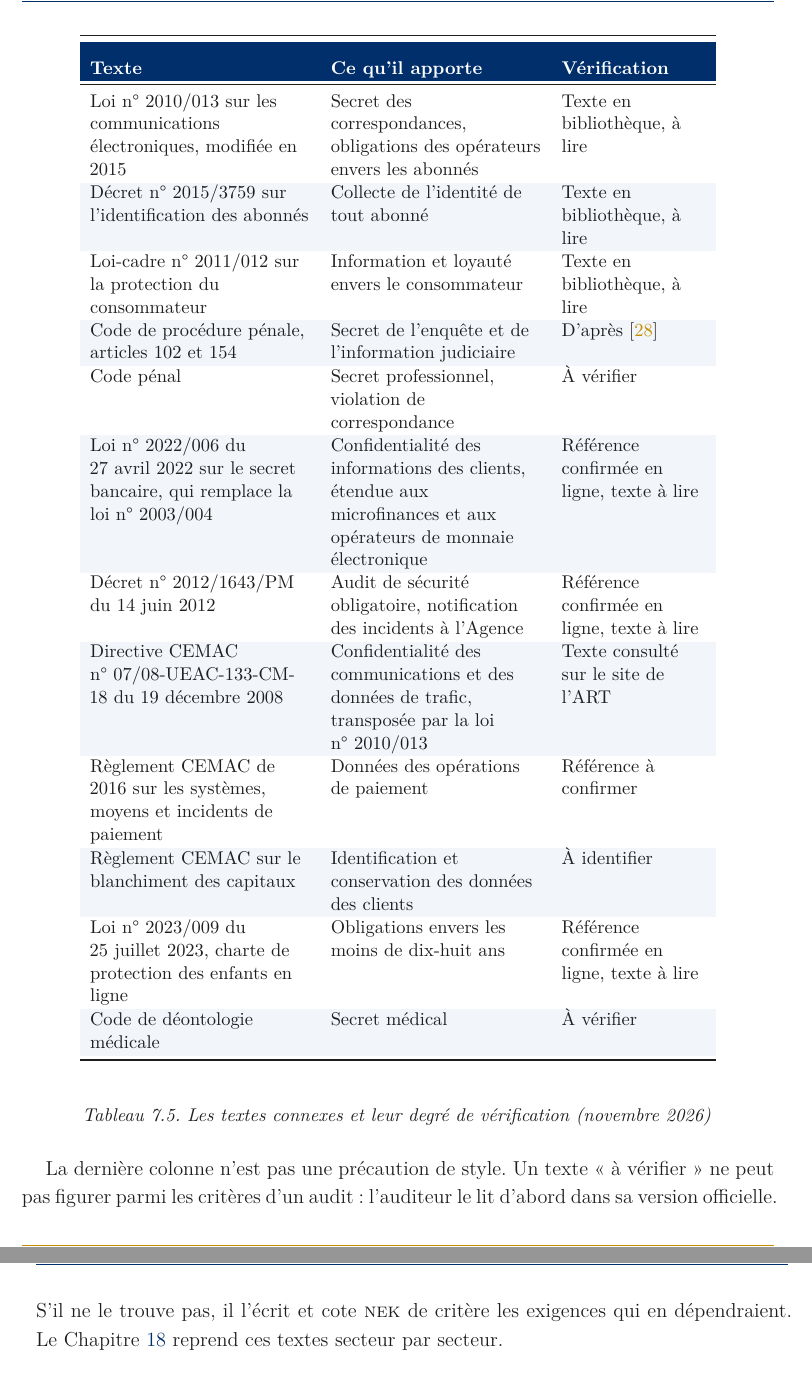
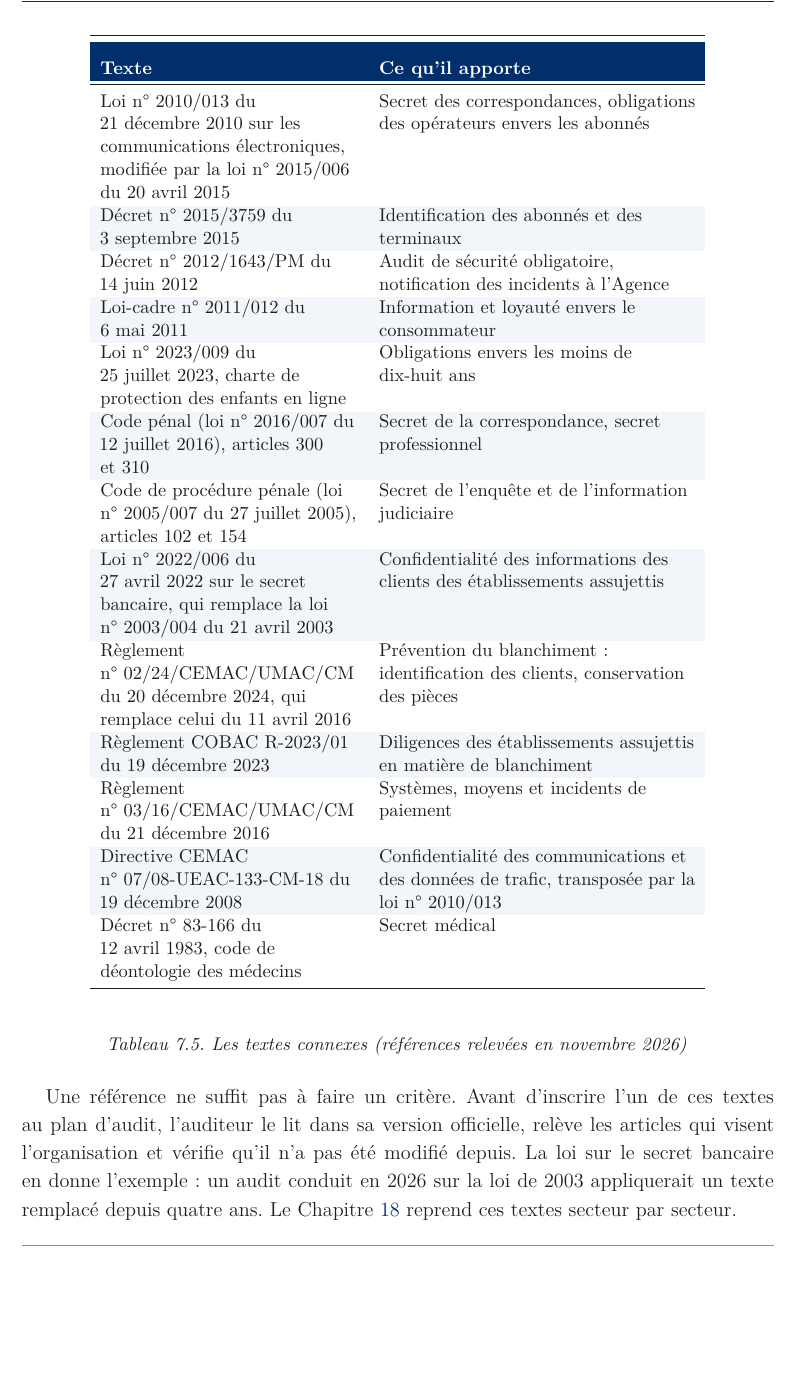
Before and after one commit to MaletYon/cours-apdc, a LaTeX book (APDC_main.tex, which reads annexes/Ann_F_contacts.tex, partie2/P02_C03_sources_internationales.tex, partie3/P03_C07_loi_2010.tex): two parts of pages 112 and 113 of 244 before the commit and part of page 112 of 244 after it, the two joined at a grey line, cut so that both start at the same text, the shorter picture padded with empty space. The pictures show the PDF file APDC_main.pdf that the author committed with the source.

Commit message:
Chapitres 3 et 7 : références complètes des textes connexes, plus aucune mention en attente

```diff
--- a/annexes/Ann_F_contacts.tex
+++ b/annexes/Ann_F_contacts.tex
@@ -13,8 +13,8 @@
     \tableauHeader{Rôle pour le cours}
 }
 Autorité de protection des données à caractère personnel & Autorisations,
-plaintes, référentiel, liste des pays (art.~53)~; organisation par décret
-à vérifier \\
+plaintes, référentiel, liste des pays (art.~53)~; organisation renvoyée à un
+décret \\
 Agence nationale des technologies de l'information et de la
 communication (ANTIC) & Sécurité des systèmes d'information~; agents
 habilités au titre de la loi n°~2010/012 \\
--- a/partie2/P02_C03_sources_internationales.tex
+++ b/partie2/P02_C03_sources_internationales.tex
@@ -304,7 +304,7 @@
 \end{tableaucours}
 \vspace{-0.8em}
 \begin{center}{\small\itshape Tableau~3.3. Les quatre destinations des
-données des trois missions (à vérifier sur les textes avant tout usage)}\end{center}
+données des trois missions}\end{center}
 
 La dernière ligne mérite un mot. Les États-Unis n'ont pas de loi générale
 comparable aux trois autres. La protection y dépend du secteur (santé,
--- a/partie3/P03_C07_loi_2010.tex
+++ b/partie3/P03_C07_loi_2010.tex
@@ -37,7 +34,7 @@
           limitée de la loi de 2024.
     \item Rapprocher les délits de l'article~74 de ceux de la loi de 2024.
     \item Recenser les textes connexes applicables à une organisation, avec
-          leur degré de vérification.
+          leur référence exacte.
     \item Choisir les critères d'un audit et dresser la carte
           d'applicabilité d'une organisation.
 \end{itemize}
@@ -380 +376,2 @@
 
+\begin{tableaucours}{L{5.4cm}L{6.6cm}}{%
@@ -382,3 +378 @@
     \tableauHeader{Texte} &
-    \tableauHeader{Ce qu'il apporte} &
-    \tableauHeader{Vérification}
@@ -388,40 +381,44 @@
-Texte en bibliothèque, à lire \\
-Décret n°~2015/3759 sur l'identification des abonnés & Collecte de
-l'identité de tout abonné & Texte en bibliothèque, à lire \\
-Loi-cadre n°~2011/012 sur la protection du consommateur & Information et
-loyauté envers le consommateur & Texte en bibliothèque, à lire \\
-Code de procédure pénale, articles~102 et~154 & Secret de l'enquête et de
-l'information judiciaire & D'après~\cite{minka2026chainepenale} \\
-Code pénal & Secret professionnel, violation de correspondance & À
-vérifier \\
-Loi n°~2022/006 du 27~avril~2022 sur le secret bancaire, qui remplace la
-loi n°~2003/004 & Confidentialité des informations des clients, étendue aux
-microfinances et aux opérateurs de monnaie électronique & Référence
-confirmée en ligne, texte à lire \\
+Loi n°~2010/013 du 21~décembre~2010 sur les communications électroniques,
+modifiée par la loi n°~2015/006 du 20~avril~2015 & Secret des
+correspondances, obligations des opérateurs envers les abonnés \\
+Décret n°~2015/3759 du 3~septembre~2015 & Identification des abonnés et des
+terminaux \\
 Décret n°~2012/1643/PM du 14~juin~2012 & Audit de sécurité obligatoire,
-notification des incidents à l'Agence & Référence confirmée en ligne, texte
-à lire \\
+notification des incidents à l'Agence \\
+Loi-cadre n°~2011/012 du 6~mai~2011 & Information et loyauté envers le
+consommateur \\
+Loi n°~2023/009 du 25~juillet~2023, charte de protection des enfants en
+ligne & Obligations envers les moins de dix-huit ans \\
+Code pénal (loi n°~2016/007 du 12~juillet~2016), articles~300 et~310 &
+Secret de la correspondance, secret professionnel \\
+Code de procédure pénale (loi n°~2005/007 du 27~juillet~2005), articles~102
+et~154 & Secret de l'enquête et de l'information judiciaire \\
+Loi n°~2022/006 du 27~avril~2022 sur le secret bancaire, qui remplace la loi
+n°~2003/004 du 21~avril~2003 & Confidentialité des informations des clients
+des établissements assujettis \\
+Règlement n°~02/24/CEMAC/UMAC/CM du 20~décembre~2024, qui remplace celui du
+11~avril~2016 & Prévention du blanchiment~: identification des clients,
+conservation des pièces \\
+Règlement COBAC R-2023/01 du 19~décembre~2023 & Diligences des établissements
+assujettis en matière de blanchiment \\
+Règlement n°~03/16/CEMAC/UMAC/CM du 21~décembre~2016 & Systèmes, moyens et
+incidents de paiement \\
 Directive CEMAC n°~07/08-UEAC-133-CM-18 du 19~décembre~2008 & Confidentialité
 des communications et des données de trafic, transposée par la loi
-n°~2010/013 & Texte consulté sur le site de l'ART \\
-Règlement CEMAC de 2016 sur les systèmes, moyens et incidents de paiement &
-Données des opérations de paiement & Référence à confirmer \\
-Règlement CEMAC sur le blanchiment des capitaux & Identification et
-conservation des données des clients & À identifier \\
-Loi n°~2023/009 du 25~juillet~2023, charte de protection des enfants en
-ligne & Obligations envers les moins de dix-huit ans & Référence confirmée
-en ligne, texte à lire \\
-Code de déontologie médicale & Secret médical & À vérifier \\
+n°~2010/013 \\
+Décret n°~83-166 du 12~avril~1983, code de déontologie des médecins & Secret
+médical \\
 \end{tableaucours}
 \vspace{-0.8em}
-\begin{center}{\small\itshape Tableau~7.5. Les textes connexes et leur degré
-de vérification (novembre~2026)}\end{center}
+\begin{center}{\small\itshape Tableau~7.5. Les textes connexes (références
+relevées en novembre~2026)}\end{center}
 
-La dernière colonne n'est pas une précaution de style. Un texte « à
-vérifier » ne peut pas figurer parmi les critères d'un audit~: l'auditeur le
-lit d'abord dans sa version officielle. S'il ne le trouve pas, il l'écrit et
-cote \NEK{} de critère les exigences qui en dépendraient. Le
-Chapitre~\ref{chap:secteurs} reprend ces textes secteur par secteur.
+Une référence ne suffit pas à faire un critère. Avant d'inscrire l'un de ces
+textes au plan d'audit, l'auditeur le lit dans sa version officielle, relève
+les articles qui visent l'organisation et vérifie qu'il n'a pas été modifié
+depuis. La loi sur le secret bancaire en donne l'exemple~: un audit conduit
+en 2026 sur la loi de 2003 appliquerait un texte remplacé depuis quatre ans.
+Le Chapitre~\ref{chap:secteurs} reprend ces textes secteur par secteur.
 
 % ============================================================================
 \section{Choisir ses Critères}
@@ -555,7 +552,8 @@
 % ============================================================================
 
 \begin{boxmetier}{Juriste conformité}
-Tenir la liste des textes applicables avec leur degré de vérification.
+Tenir la liste des textes applicables avec leur référence et la date de leur
+dernière lecture.
 Écrire, pour chaque point où deux textes se rencontrent, la lecture retenue
 par l'organisation et sa justification.
 \end{boxmetier}
```
Also changed, not shown: bibliographie/APDC_references.bib (+1 -1 lines), partie3/P03_C06_loi_2024.tex (+1 -1 lines), partie5/P05_C16_programme_rapport.tex (+1 -1 lines), APDC_main.pdf, partie2/P02_C03_sources_internationales.tex (6 more changed lines), partie3/P03_C07_loi_2010.tex (22 more changed lines).
